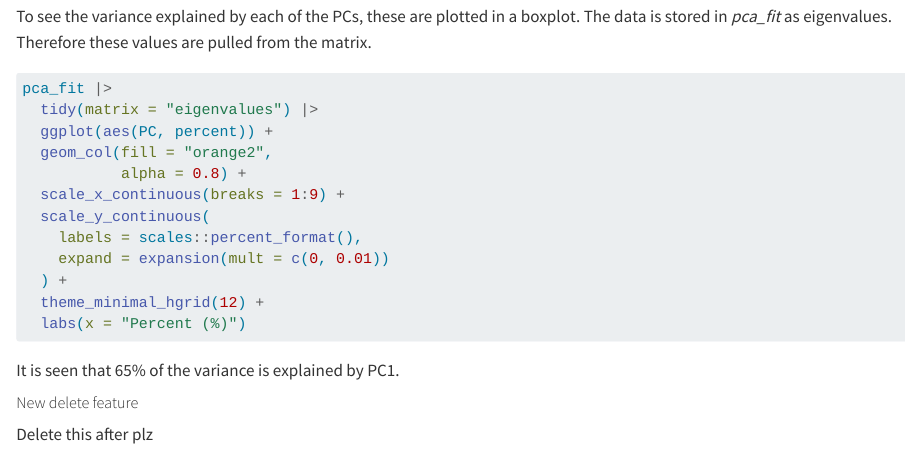
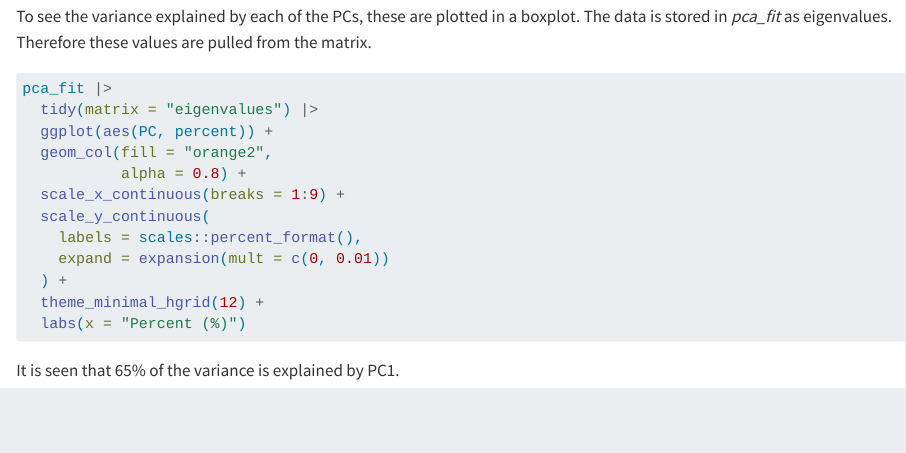
Before and after one commit to rforbiodatascience24/group03, a Quarto document (group_document.qmd): the page in a window 1100 px wide, from 2130 px down. Rendered offline with R 4.5, knitr and Pandoc in place of Quarto, with nearby package versions; the code chunks are not run, so their results and figures are left out.

Commit message:
Deleted my written changes (the test stuff)

````diff
--- a/group_document.qmd
+++ b/group_document.qmd
@@ -123,7 +123,3 @@ pca_fit |>
 ```
 
 It is seen that 65% of the variance is explained by PC1.
-
-##### New delete feature
-
-Delete this after plz
````
